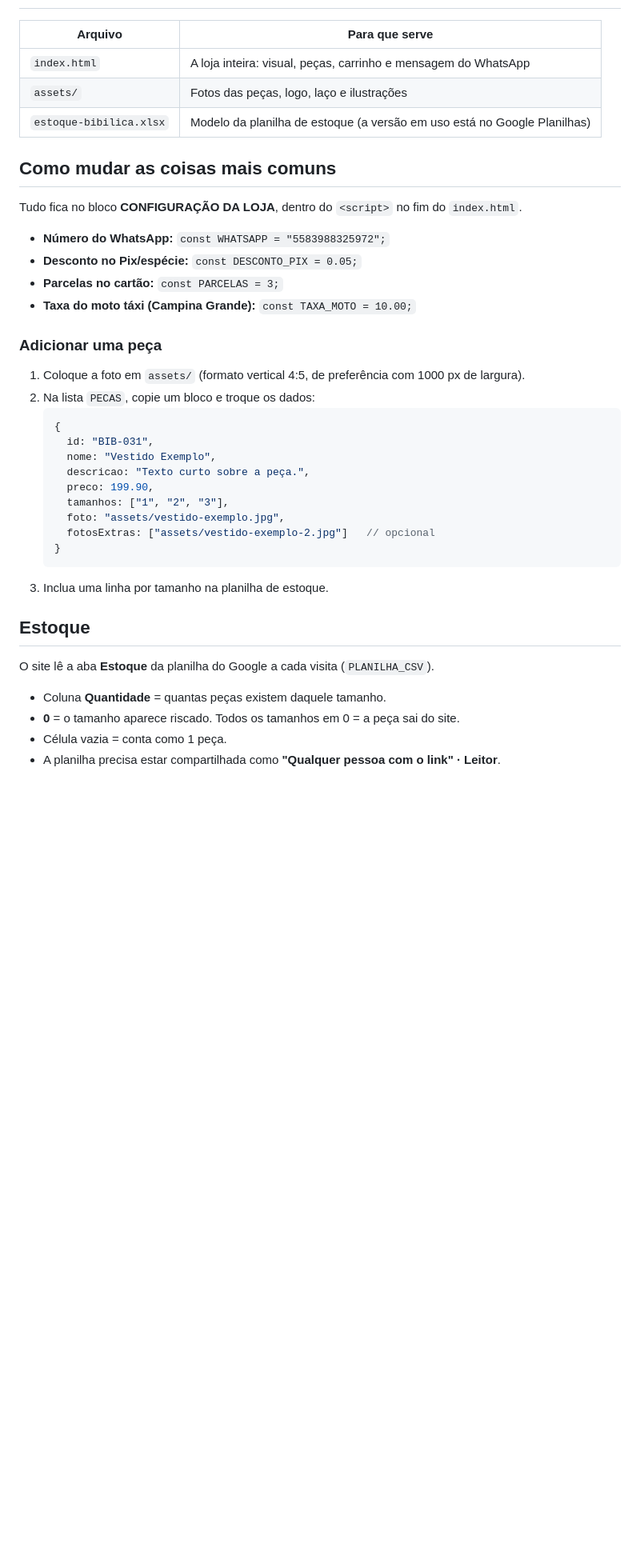
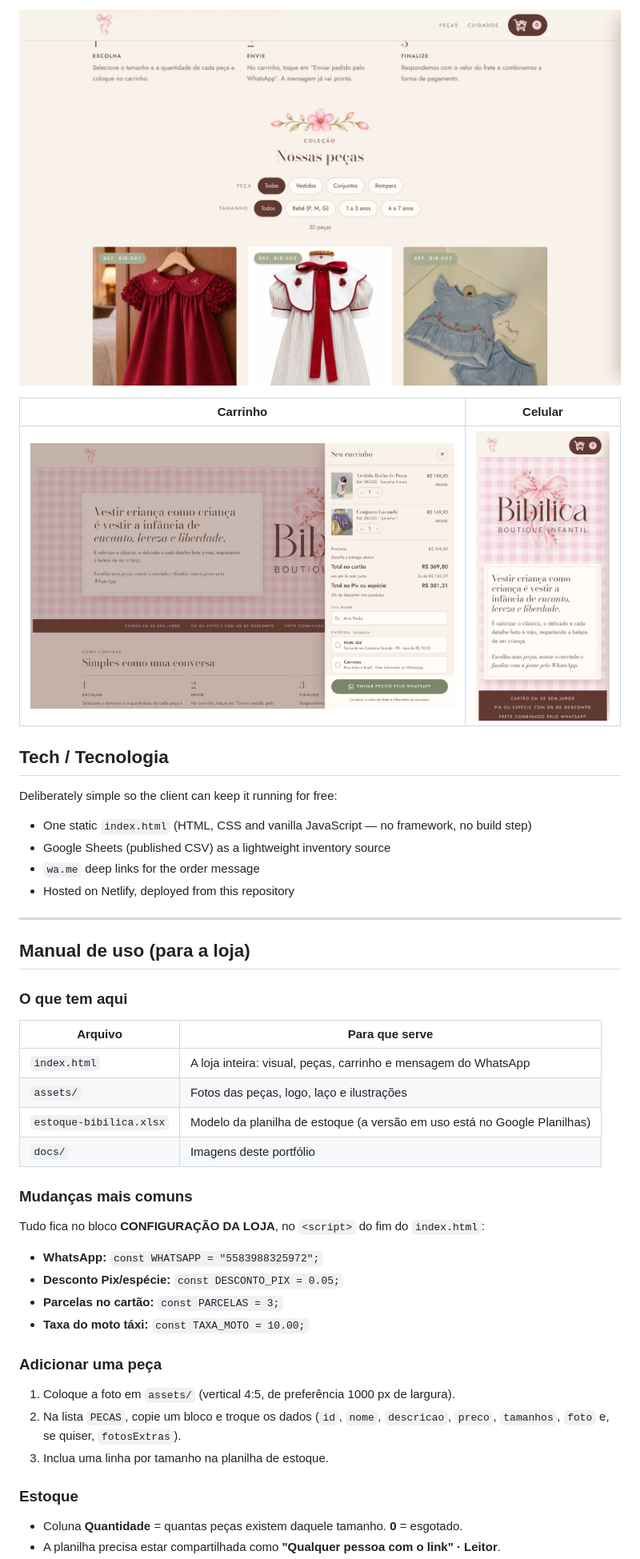
Before and after one commit to AlanneDias/bibilica-loja, a Markdown page: README.md, the part around one of its changes. Shown at 80% size. Rendered like a GitHub page; pictures changed too: docs/02-vitrine.jpg (added), docs/03-carrinho.jpg (added), docs/04-celular.jpg (added); blank space fills up the shorter version.

Commit message:
Transforma o README em página de portfólio com imagens do projeto
Co-Authored-By: Claude Opus 5.5 <noreply@anthropic.com>
Claude-Session: https://claude.ai/code/session_01JWzVUbXx1DSd7PA21M5h8Z

````diff
--- a/README.md
+++ b/README.md
@@ -8,40 +28,45 @@ Site no ar: https://bibilica.netlify.app
+![Vitrine com filtros](docs/02-vitrine.jpg)
+
+| Carrinho | Celular |
+|---|---|
+| ![Carrinho](docs/03-carrinho.jpg) | ![Versão para celular](docs/04-celular.jpg) |
+
+## Tech / Tecnologia
+
+Deliberately simple so the client can keep it running for free:
+
+- One static `index.html` (HTML, CSS and vanilla JavaScript — no framework, no build step)
+- Google Sheets (published CSV) as a lightweight inventory source
+- `wa.me` deep links for the order message
+- Hosted on Netlify, deployed from this repository
+
+---
+
+## Manual de uso (para a loja)
+
+### O que tem aqui
 
 | Arquivo | Para que serve |
 |---|---|
 | `index.html` | A loja inteira: visual, peças, carrinho e mensagem do WhatsApp |
 | `assets/` | Fotos das peças, logo, laço e ilustrações |
 | `estoque-bibilica.xlsx` | Modelo da planilha de estoque (a versão em uso está no Google Planilhas) |
+| `docs/` | Imagens deste portfólio |
 
-## Como mudar as coisas mais comuns
+### Mudanças mais comuns
 
-Tudo fica no bloco **CONFIGURAÇÃO DA LOJA**, dentro do `<script>` no fim do `index.html`.
+Tudo fica no bloco **CONFIGURAÇÃO DA LOJA**, no `<script>` do fim do `index.html`:
 
-- **Número do WhatsApp:** `const WHATSAPP = "5583988325972";`
-- **Desconto no Pix/espécie:** `const DESCONTO_PIX = 0.05;`
+- **WhatsApp:** `const WHATSAPP = "5583988325972";`
+- **Desconto Pix/espécie:** `const DESCONTO_PIX = 0.05;`
 - **Parcelas no cartão:** `const PARCELAS = 3;`
-- **Taxa do moto táxi (Campina Grande):** `const TAXA_MOTO = 10.00;`
+- **Taxa do moto táxi:** `const TAXA_MOTO = 10.00;`
 
 ### Adicionar uma peça
-1. Coloque a foto em `assets/` (formato vertical 4:5, de preferência com 1000 px de largura).
-2. Na lista `PECAS`, copie um bloco e troque os dados:
-   ```js
-   {
-     id: "BIB-031",
-     nome: "Vestido Exemplo",
-     descricao: "Texto curto sobre a peça.",
-     preco: 199.90,
-     tamanhos: ["1", "2", "3"],
-     foto: "assets/vestido-exemplo.jpg",
-     fotosExtras: ["assets/vestido-exemplo-2.jpg"]   // opcional
-   }
-   ```
+1. Coloque a foto em `assets/` (vertical 4:5, de preferência 1000 px de largura).
+2. Na lista `PECAS`, copie um bloco e troque os dados (`id`, `nome`, `descricao`, `preco`, `tamanhos`, `foto` e, se quiser, `fotosExtras`).
 3. Inclua uma linha por tamanho na planilha de estoque.
 
-## Estoque
-
-O site lê a aba **Estoque** da planilha do Google a cada visita (`PLANILHA_CSV`).
-
-- Coluna **Quantidade** = quantas peças existem daquele tamanho.
-- **0** = o tamanho aparece riscado. Todos os tamanhos em 0 = a peça sai do site.
-- Célula vazia = conta como 1 peça.
+### Estoque
+- Coluna **Quantidade** = quantas peças existem daquele tamanho. **0** = esgotado.
 - A planilha precisa estar compartilhada como **"Qualquer pessoa com o link" · Leitor**.
````
Also changed, not shown: other parts of README.md (+25 -14 lines), docs/01-abertura.jpg (added).
